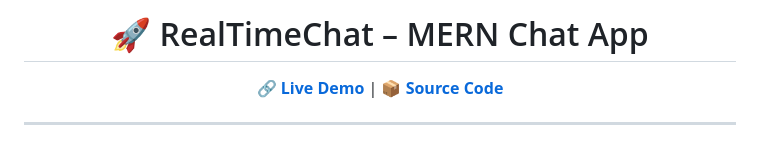
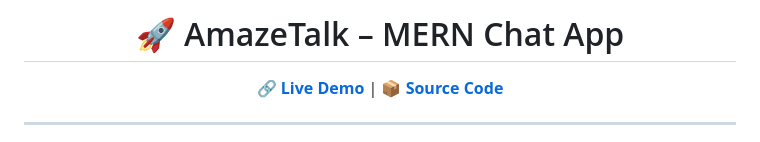
Before and after one commit to ShivaniBhadouria/Amaze-Talk, a Markdown page: README.md, the part around the change. Rendered like a GitHub page.

```diff
--- a/README.md
+++ b/README.md
@@ -1,4 +1,4 @@
-<h1 align="center">🚀 RealTimeChat – MERN Chat App</h1>
+<h1 align="center">🚀 AmazeTalk – MERN Chat App</h1>
 
 <p align="center">
   <a href="https://realtime-chat-app-one-topaz.vercel.app/auth">
```
